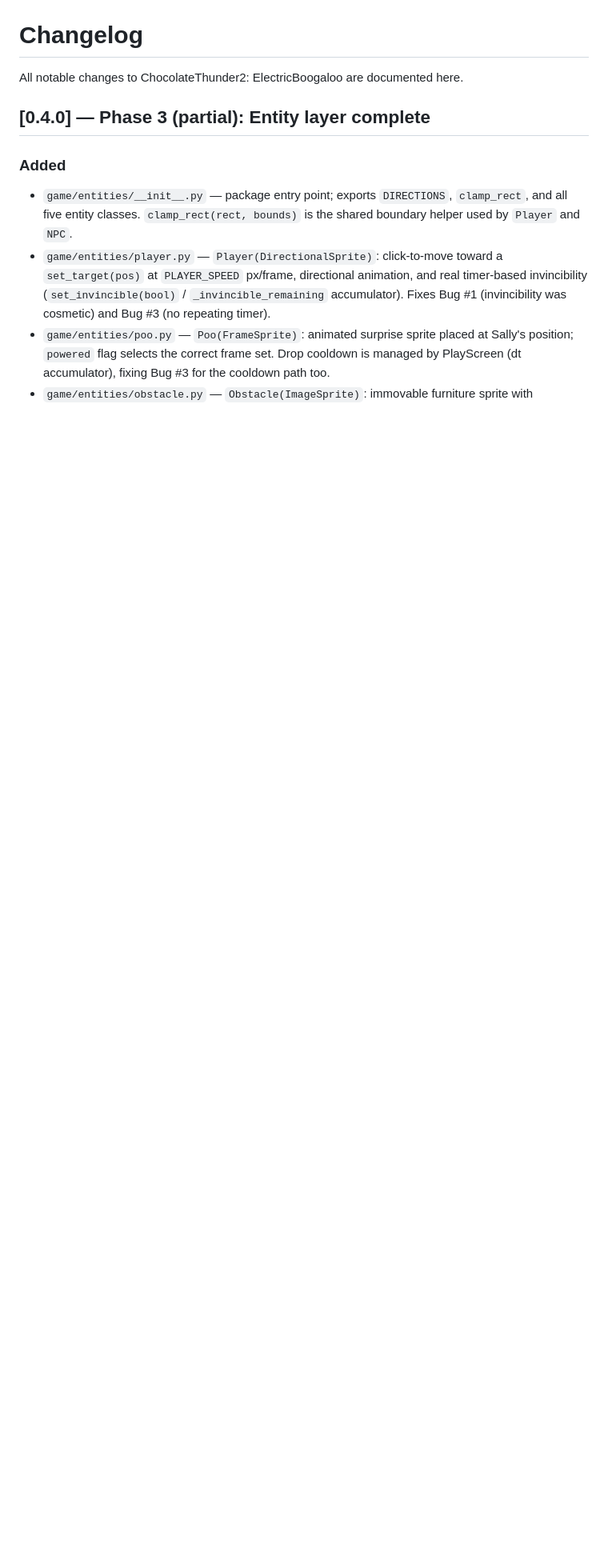
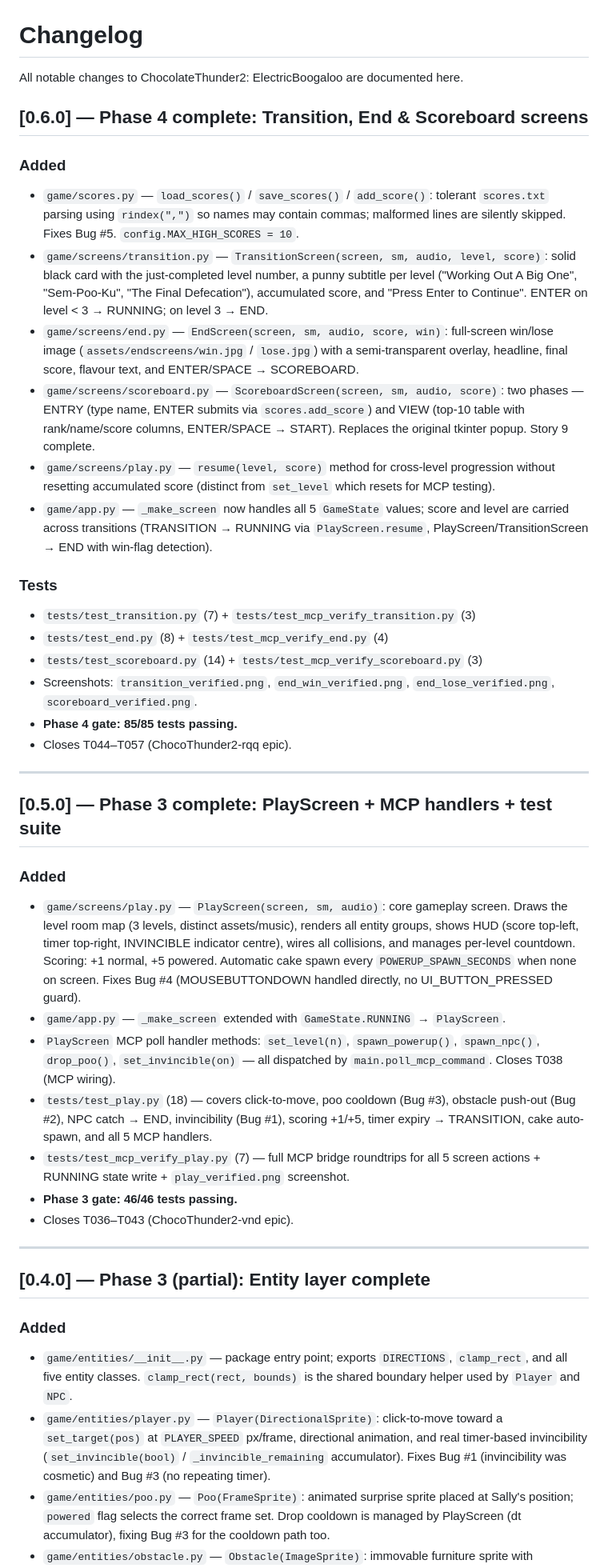
Before and after one commit to erickcap14/ChocoThunder2, a Markdown page: .claude/changelog.md, the part around the change. Shown at 80% size. Drawn GitHub-style; blank space fills up the shorter version.

Commit message:
docs: update changelog for Phase 3 complete and Phase 4 complete
Co-Authored-By: Claude Sonnet 4.6 <noreply@anthropic.com>

```diff
--- a/.claude/changelog.md
+++ b/.claude/changelog.md
@@ -1,6 +1,62 @@
 # Changelog
 
 All notable changes to ChocolateThunder2: ElectricBoogaloo are documented here.
+
+## [0.6.0] — Phase 4 complete: Transition, End & Scoreboard screens
+### Added
+- `game/scores.py` — `load_scores()` / `save_scores()` / `add_score()`: tolerant
+  `scores.txt` parsing using `rindex(",")` so names may contain commas; malformed
+  lines are silently skipped. Fixes Bug #5. `config.MAX_HIGH_SCORES = 10`.
+- `game/screens/transition.py` — `TransitionScreen(screen, sm, audio, level, score)`:
+  solid black card with the just-completed level number, a punny subtitle per level
+  ("Working Out A Big One", "Sem-Poo-Ku", "The Final Defecation"), accumulated score,
+  and "Press Enter to Continue". ENTER on level < 3 → RUNNING; on level 3 → END.
+- `game/screens/end.py` — `EndScreen(screen, sm, audio, score, win)`: full-screen
+  win/lose image (`assets/endscreens/win.jpg` / `lose.jpg`) with a semi-transparent
+  overlay, headline, final score, flavour text, and ENTER/SPACE → SCOREBOARD.
+- `game/screens/scoreboard.py` — `ScoreboardScreen(screen, sm, audio, score)`: two
+  phases — ENTRY (type name, ENTER submits via `scores.add_score`) and VIEW (top-10
+  table with rank/name/score columns, ENTER/SPACE → START). Replaces the original
+  tkinter popup. Story 9 complete.
+- `game/screens/play.py` — `resume(level, score)` method for cross-level progression
+  without resetting accumulated score (distinct from `set_level` which resets for MCP
+  testing).
+- `game/app.py` — `_make_screen` now handles all 5 `GameState` values; score and level
+  are carried across transitions (TRANSITION → RUNNING via `PlayScreen.resume`,
+  PlayScreen/TransitionScreen → END with win-flag detection).
+
+### Tests
+- `tests/test_transition.py` (7) + `tests/test_mcp_verify_transition.py` (3)
+- `tests/test_end.py` (8) + `tests/test_mcp_verify_end.py` (4)
+- `tests/test_scoreboard.py` (14) + `tests/test_mcp_verify_scoreboard.py` (3)
+- Screenshots: `transition_verified.png`, `end_win_verified.png`,
+  `end_lose_verified.png`, `scoreboard_verified.png`.
+- **Phase 4 gate: 85/85 tests passing.**
+- Closes T044–T057 (ChocoThunder2-rqq epic).
+
+---
+
+## [0.5.0] — Phase 3 complete: PlayScreen + MCP handlers + test suite
+### Added
+- `game/screens/play.py` — `PlayScreen(screen, sm, audio)`: core gameplay screen.
+  Draws the level room map (3 levels, distinct assets/music), renders all entity groups,
+  shows HUD (score top-left, timer top-right, INVINCIBLE indicator centre), wires all
+  collisions, and manages per-level countdown. Scoring: +1 normal, +5 powered.
+  Automatic cake spawn every `POWERUP_SPAWN_SECONDS` when none on screen.
+  Fixes Bug #4 (MOUSEBUTTONDOWN handled directly, no UI_BUTTON_PRESSED guard).
+- `game/app.py` — `_make_screen` extended with `GameState.RUNNING` → `PlayScreen`.
+- `PlayScreen` MCP poll handler methods: `set_level(n)`, `spawn_powerup()`,
+  `spawn_npc()`, `drop_poo()`, `set_invincible(on)` — all dispatched by
+  `main.poll_mcp_command`. Closes T038 (MCP wiring).
+- `tests/test_play.py` (18) — covers click-to-move, poo cooldown (Bug #3), obstacle
+  push-out (Bug #2), NPC catch → END, invincibility (Bug #1), scoring +1/+5, timer
+  expiry → TRANSITION, cake auto-spawn, and all 5 MCP handlers.
+- `tests/test_mcp_verify_play.py` (7) — full MCP bridge roundtrips for all 5 screen
+  actions + RUNNING state write + `play_verified.png` screenshot.
+- **Phase 3 gate: 46/46 tests passing.**
+- Closes T036–T043 (ChocoThunder2-vnd epic).
+
+---
 
 ## [0.4.0] — Phase 3 (partial): Entity layer complete
 ### Added
```
